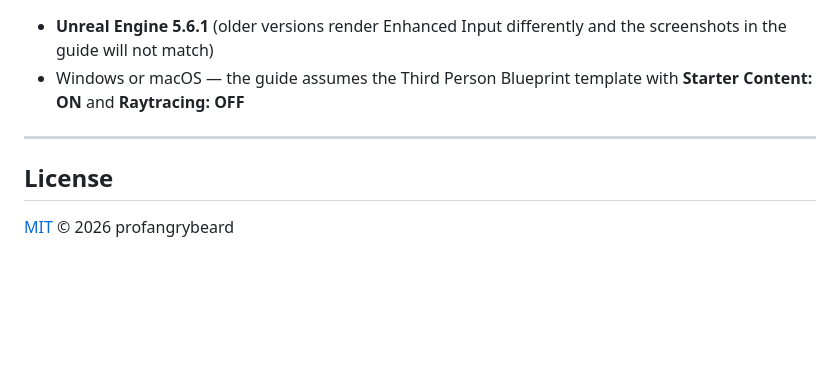
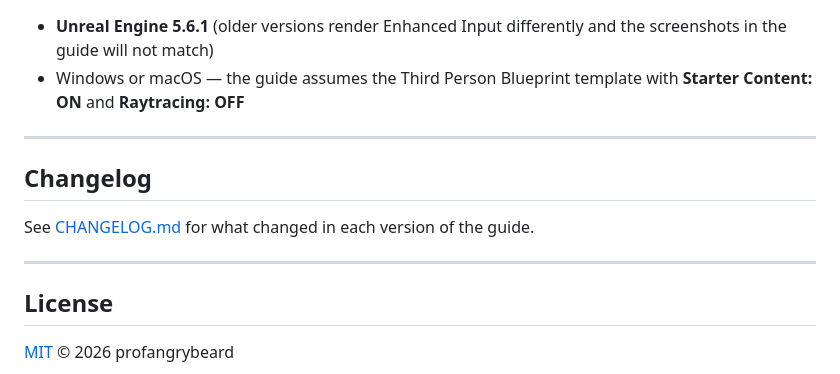
Before and after one commit to profangrybeard/FireTheCannon, a Markdown page: README.md, the part around the change. GitHub-like rendering; blank space fills up the shorter version.

```diff
--- a/README.md
+++ b/README.md
@@ -89,6 +89,12 @@ where possible.
 
 ---
 
+## Changelog
+
+See [CHANGELOG.md](CHANGELOG.md) for what changed in each version of the guide.
+
+---
+
 ## License
 
 [MIT](LICENSE) © 2026 profangrybeard
```
Also changed, not shown: CHANGELOG.md (added, +69 -0 lines).
